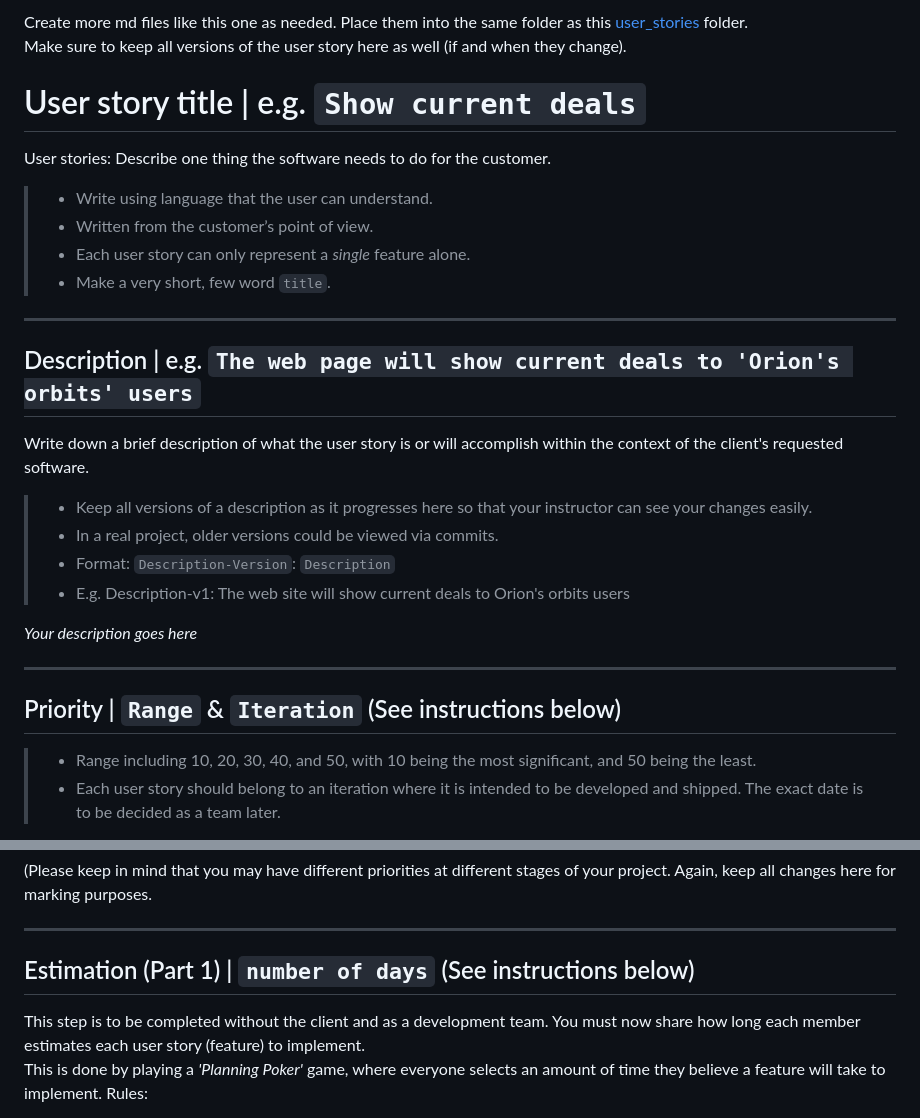
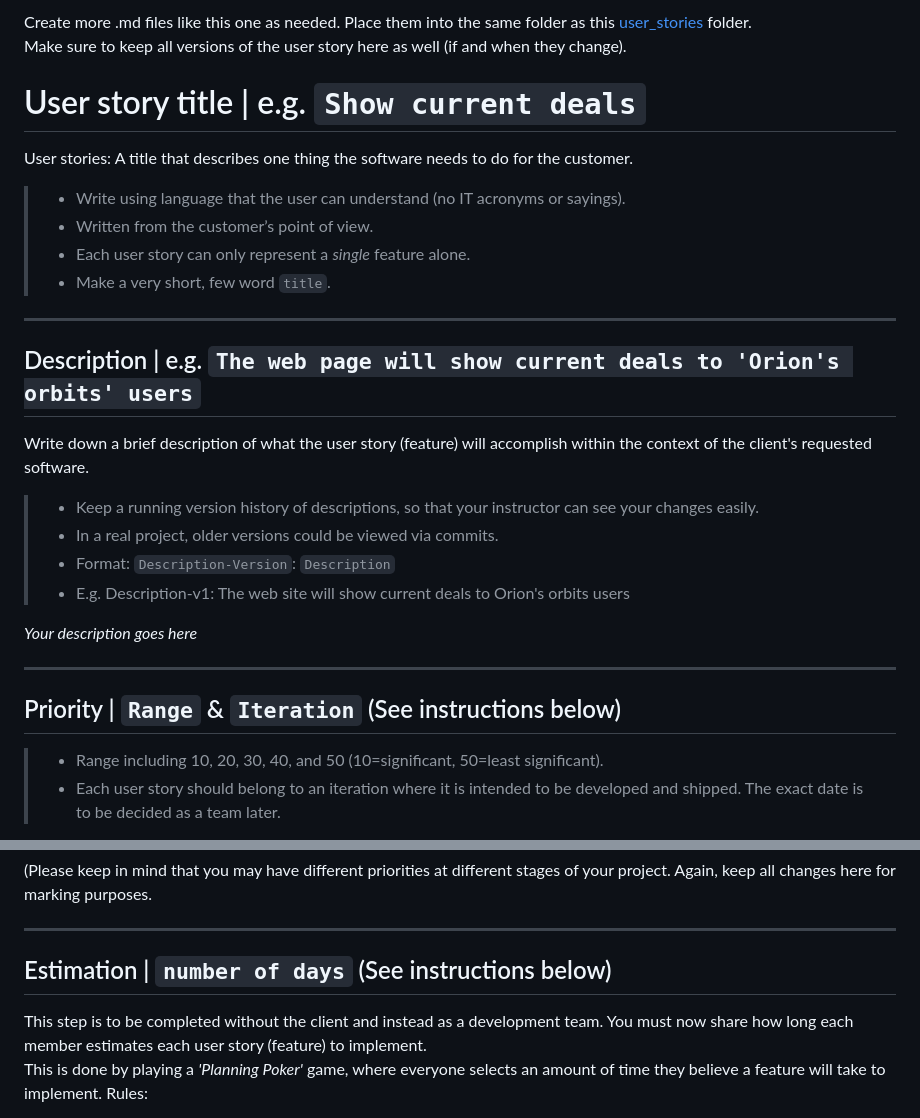
Before and after one commit to harrisonroufos/CP3407-EXT-GROUP-PROJECT, a Markdown page: user_stories/user_story_template.md, 2 parts joined by grey strips. GitHub-like rendering.

Commit message:
Minor fixes to phrasing and titles

```diff
--- a/user_stories/user_story_template.md
+++ b/user_stories/user_story_template.md
@@ -1,9 +1,9 @@
-Create more md files like this one as needed. Place them into the same folder as this [user_stories](./) folder. <br>
+Create more .md files like this one as needed. Place them into the same folder as this [user_stories](./) folder. <br>
 Make sure to keep all versions of the user story here as well (if and when they change).
 
 # User story title | e.g. `Show current deals`
-User stories: Describe one thing the software needs to do for the customer.
-> - Write using language that the user can understand. <br>
+User stories: A title that describes one thing the software needs to do for the customer.
+> - Write using language that the user can understand (no IT acronyms or sayings).
 > - Written from the customer’s point of view.
 > - Each user story can only represent a *single* feature alone.
 > - Make a very short, few word `title`.
@@ -11,8 +11,8 @@ User stories: Describe one thing the software needs to do for the customer.
 ---
 
 ## Description | e.g. `The web page will show current deals to 'Orion's orbits' users`
-Write down a brief description of what the user story is or will accomplish within the context of the client's requested software.
-> - Keep all versions of a description as it progresses here so that your instructor can see your changes easily.
+Write down a brief description of what the user story (feature) will accomplish within the context of the client's requested software.
+> - Keep a running version history of descriptions, so that your instructor can see your changes easily.
 > - In a real project, older versions could be viewed via commits.
 > - Format: `Description-Version`: `Description`
 > - E.g. Description-v1: The web site will show current deals to Orion's orbits users
@@ -22,7 +22,7 @@ Write down a brief description of what the user story is or will accomplish with
 ---
 
 ## Priority | `Range` & `Iteration` (See instructions below)
-> - Range including 10, 20, 30, 40, and 50, with 10 being the most significant, and 50 being the least.
+> - Range including 10, 20, 30, 40, and 50 (10=significant, 50=least significant).
 > - Each user story should belong to an iteration where it is intended to be developed and shipped. The exact date is to be decided as a team later.
 
 **Notes:** <br>
@@ -37,8 +37,8 @@ Any notes you have on why you selected your chosen priority go here. For example
 
 ---
 
-## Estimation (Part 1) | `number of days` (See instructions below)
-This step is to be completed without the client and as a development team. You must now share how long each member estimates each user story (feature) to implement. <br>
+## Estimation | `number of days` (See instructions below)
+This step is to be completed without the client and instead as a development team. You must now share how long each member estimates each user story (feature) to implement. <br>
 This is done by playing a *'Planning Poker'* game, where everyone selects an amount of time they believe a feature will take to implement. Rules:
 > - Everyone must reveal their selection at the same time.
 > - `number of days` can span from (1-100) days.
```
